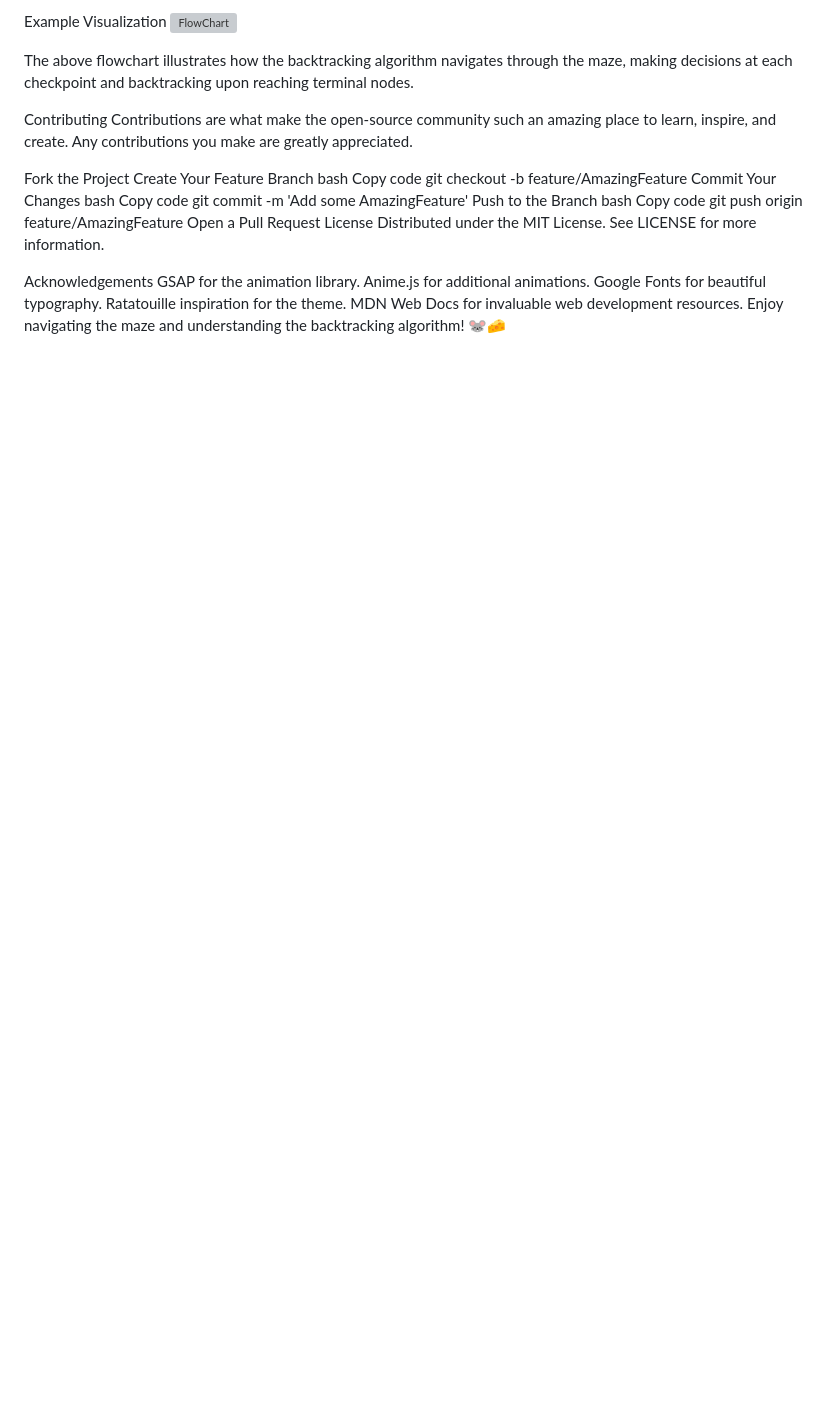
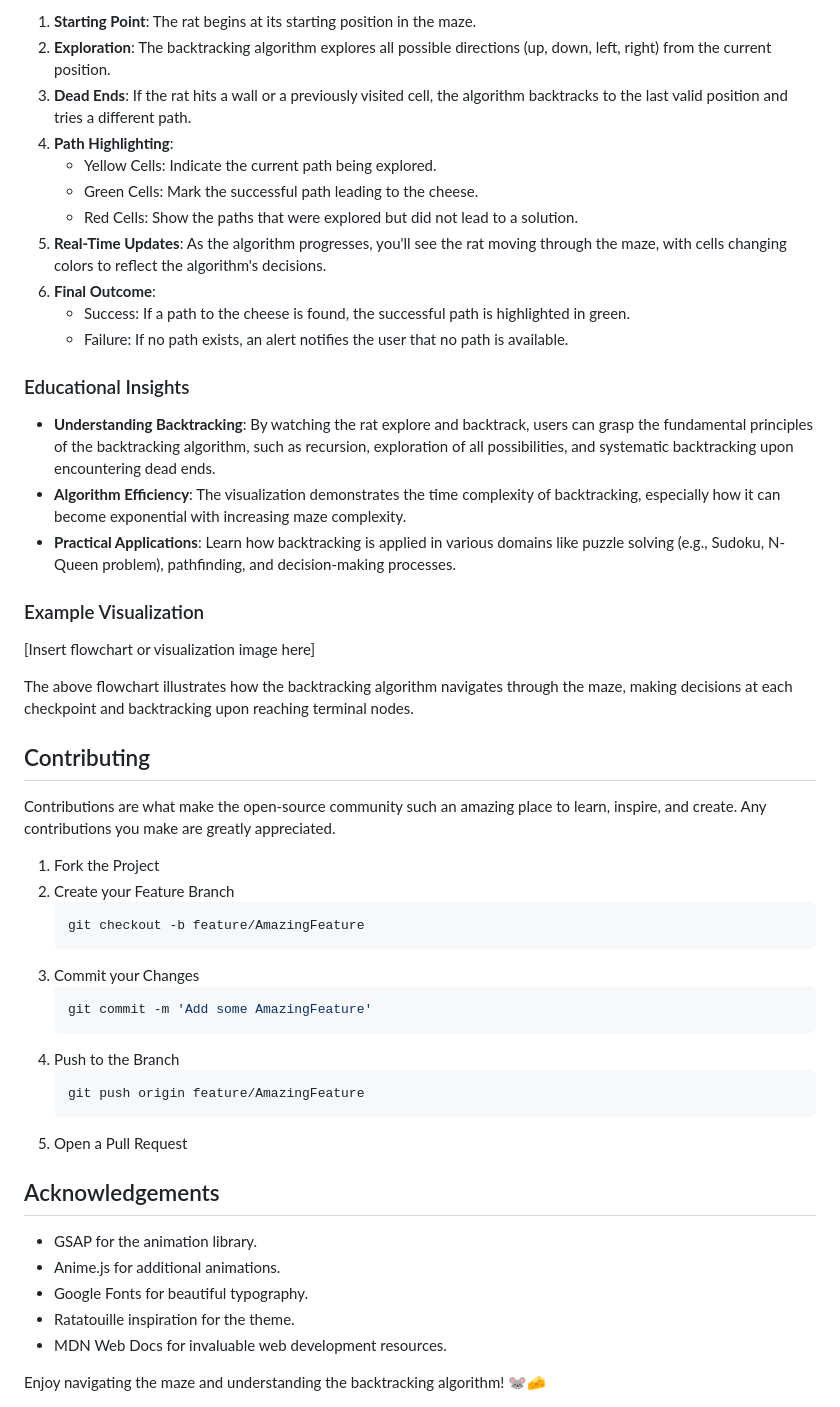
Before and after one commit to harshsinghinf/RatInAMaze, a Markdown page: README.md, the part around one of its changes. GitHub-like rendering; blank space fills up the shorter version; grey boxes are pictures that could not be loaded.

````diff
--- a/README.md
+++ b/README.md
@@ -145,33 +109,54 @@ Practical Applications: Learn how backtracking is applied in various domains lik
 
-Example Visualization
-![FlowChart]()
+1. **Starting Point**: The rat begins at its starting position in the maze.
+2. **Exploration**: The backtracking algorithm explores all possible directions (up, down, left, right) from the current position.
+3. **Dead Ends**: If the rat hits a wall or a previously visited cell, the algorithm backtracks to the last valid position and tries a different path.
+4. **Path Highlighting**:
+   - Yellow Cells: Indicate the current path being explored.
+   - Green Cells: Mark the successful path leading to the cheese.
+   - Red Cells: Show the paths that were explored but did not lead to a solution.
+5. **Real-Time Updates**: As the algorithm progresses, you'll see the rat moving through the maze, with cells changing colors to reflect the algorithm's decisions.
+6. **Final Outcome**:
+   - Success: If a path to the cheese is found, the successful path is highlighted in green.
+   - Failure: If no path exists, an alert notifies the user that no path is available.
+
+### Educational Insights
+
+- **Understanding Backtracking**: By watching the rat explore and backtrack, users can grasp the fundamental principles of the backtracking algorithm, such as recursion, exploration of all possibilities, and systematic backtracking upon encountering dead ends.
+- **Algorithm Efficiency**: The visualization demonstrates the time complexity of backtracking, especially how it can become exponential with increasing maze complexity.
+- **Practical Applications**: Learn how backtracking is applied in various domains like puzzle solving (e.g., Sudoku, N-Queen problem), pathfinding, and decision-making processes.
+
+### Example Visualization
+
+[Insert flowchart or visualization image here]
 
 The above flowchart illustrates how the backtracking algorithm navigates through the maze, making decisions at each checkpoint and backtracking upon reaching terminal nodes.
 
-Contributing
+## Contributing
+
 Contributions are what make the open-source community such an amazing place to learn, inspire, and create. Any contributions you make are greatly appreciated.
 
-Fork the Project
-Create Your Feature Branch
-bash
-Copy code
-git checkout -b feature/AmazingFeature
-Commit Your Changes
-bash
-Copy code
-git commit -m 'Add some AmazingFeature'
-Push to the Branch
-bash
-Copy code
-git push origin feature/AmazingFeature
-Open a Pull Request
-License
-Distributed under the MIT License. See LICENSE for more information.
+1. Fork the Project
+2. Create your Feature Branch
+   ```bash
+   git checkout -b feature/AmazingFeature
+   ```
+3. Commit your Changes
+   ```bash
+   git commit -m 'Add some AmazingFeature'
+   ```
+4. Push to the Branch
+   ```bash
+   git push origin feature/AmazingFeature
+   ```
+5. Open a Pull Request
 
-Acknowledgements
-GSAP for the animation library.
-Anime.js for additional animations.
-Google Fonts for beautiful typography.
-Ratatouille inspiration for the theme.
-MDN Web Docs for invaluable web development resources.
+
+## Acknowledgements
+
+- GSAP for the animation library.
+- Anime.js for additional animations.
+- Google Fonts for beautiful typography.
+- Ratatouille inspiration for the theme.
+- MDN Web Docs for invaluable web development resources.
+
 Enjoy navigating the maze and understanding the backtracking algorithm! 🐭🧀
````
Also changed, not shown: other parts of README.md (+40 -76 lines).
